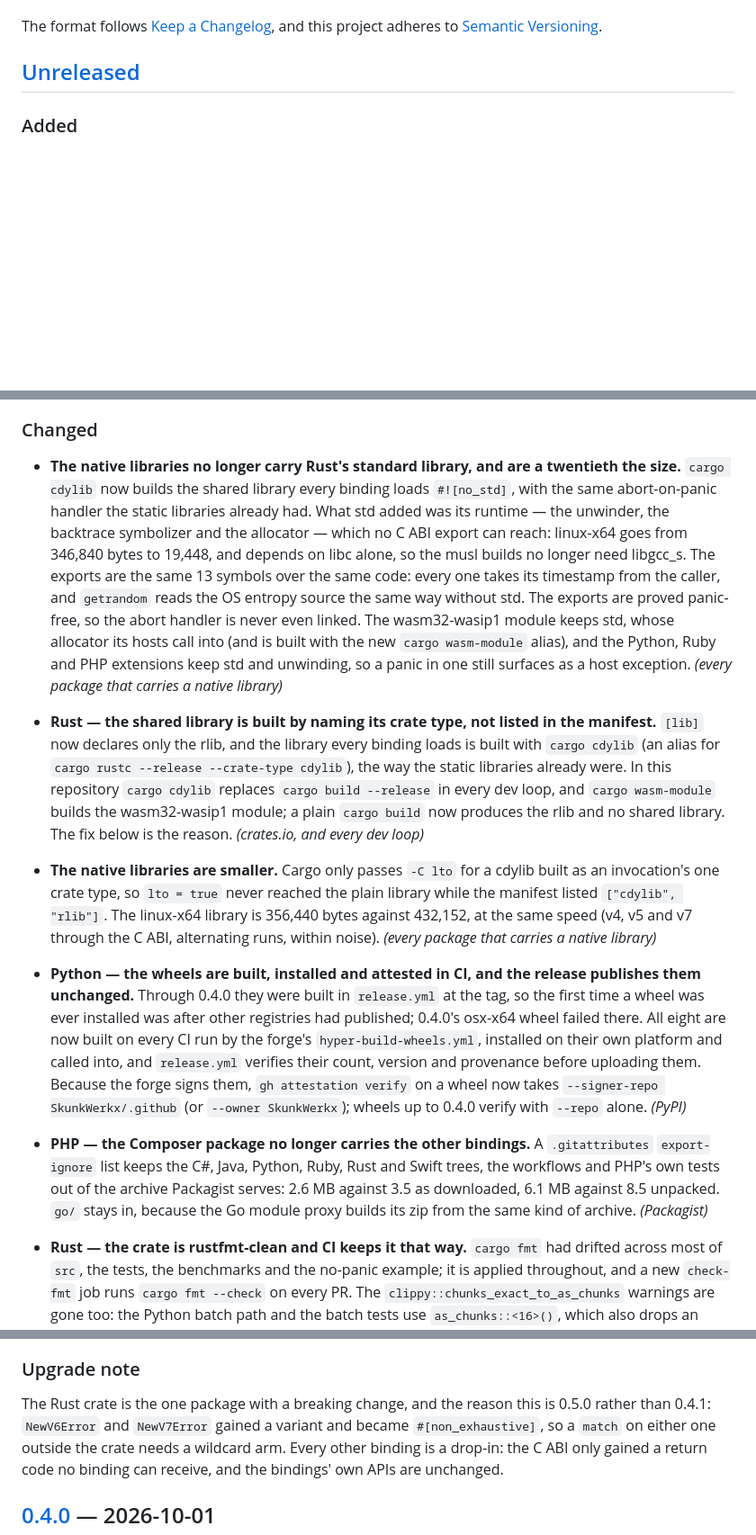
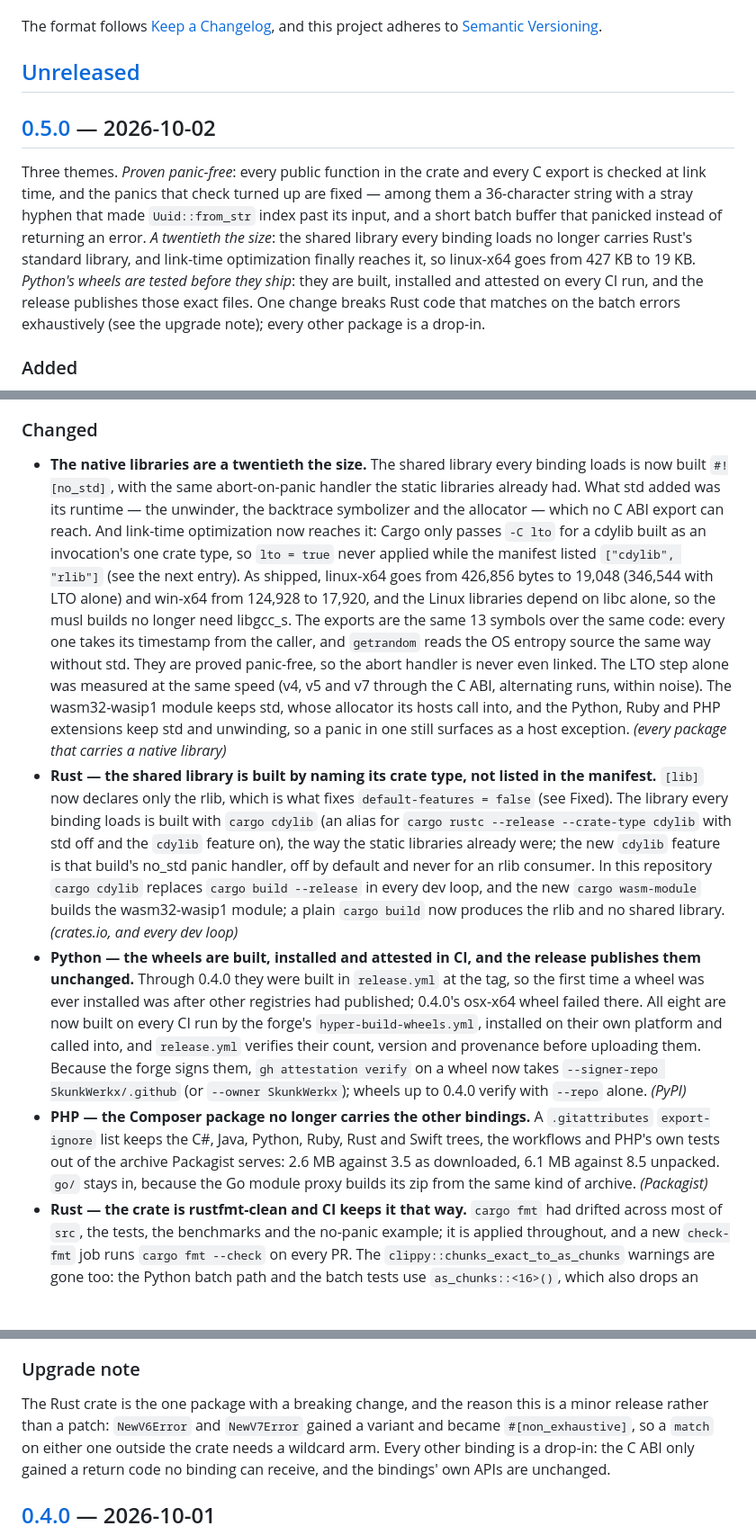
Before and after one commit to SkunkWerkx/HyperUuid, a Markdown page: CHANGELOG.md, 3 parts joined by grey strips. Shown at 90% size. Drawn GitHub-style; blank space fills up the shorter version.

Commit message:
Update CHANGELOG for v0.5.0

```diff
--- a/CHANGELOG.md
+++ b/CHANGELOG.md
@@ -8,6 +8,19 @@ The format follows [Keep a Changelog](https://keepachangelog.com/en/1.1.0/), and
 adheres to [Semantic Versioning](https://semver.org/spec/v2.0.0.html).
 
 ## [Unreleased]
+
+## [0.5.0] — 2026-10-02
+
+Three themes. *Proven panic-free*: every public function in the crate and every C export
+is checked at link time, and the panics that check turned up are fixed — among them a
+36-character string with a stray hyphen that made `Uuid::from_str` index past its input,
+and a short batch buffer that panicked instead of returning an error. *A twentieth the
+size*: the shared library every binding loads no longer carries Rust's standard library,
+and link-time optimization finally reaches it, so linux-x64 goes from 427 KB to 19 KB.
+*Python's wheels are tested before they ship*: they are built, installed and attested on
+every CI run, and the release publishes those exact files. One change breaks Rust code
+that matches on the batch errors exhaustively (see the upgrade note); every other package
+is a drop-in.
 
 ### Added
 
@@ -30,30 +43,32 @@ adheres to [Semantic Versioning](https://semver.org/spec/v2.0.0.html).
 
 ### Changed
 
-- **The native libraries no longer carry Rust's standard library, and are a twentieth the
-  size.** `cargo cdylib` now builds the shared library every binding loads `#![no_std]`,
-  with the same abort-on-panic handler the static libraries already had. What std added
-  was its runtime — the unwinder, the backtrace symbolizer and the allocator — which no C
-  ABI export can reach: linux-x64 goes from 346,840 bytes to 19,448, and depends on libc
-  alone, so the musl builds no longer need libgcc_s. The exports are the same 13 symbols
-  over the same code: every one takes its timestamp from the caller, and `getrandom` reads
-  the OS entropy source the same way without std. The exports are proved panic-free, so
-  the abort handler is never even linked. The wasm32-wasip1 module keeps std, whose
-  allocator its hosts call into (and is built with the new `cargo wasm-module` alias), and
-  the Python, Ruby and PHP extensions keep std and unwinding, so a panic in one still
-  surfaces as a host exception. *(every package that carries a native library)*
+- **The native libraries are a twentieth the size.** The shared library every binding
+  loads is now built `#![no_std]`, with the same abort-on-panic handler the static
+  libraries already had. What std added was its runtime — the unwinder, the backtrace
+  symbolizer and the allocator — which no C ABI export can reach. And link-time
+  optimization now reaches it: Cargo only passes `-C lto` for a cdylib built as an
+  invocation's one crate type, so `lto = true` never applied while the manifest listed
+  `["cdylib", "rlib"]` (see the next entry). As shipped, linux-x64 goes from 426,856 bytes
+  to 19,048 (346,544 with LTO alone) and win-x64 from 124,928 to 17,920, and the Linux
+  libraries depend on libc alone, so the musl builds no longer need libgcc_s. The exports
+  are the same 13 symbols over the same code: every one takes its timestamp from the
+  caller, and `getrandom` reads the OS entropy source the same way without std. They are
+  proved panic-free, so the abort handler is never even linked. The LTO step alone was
+  measured at the same speed (v4, v5 and v7 through the C ABI, alternating runs, within
+  noise). The wasm32-wasip1
+  module keeps std, whose allocator its hosts call into, and the Python, Ruby and PHP
+  extensions keep std and unwinding, so a panic in one still surfaces as a host exception.
+  *(every package that carries a native library)*
 - **Rust — the shared library is built by naming its crate type, not listed in the
-  manifest.** `[lib]` now declares only the rlib, and the library every binding loads is
-  built with `cargo cdylib` (an alias for `cargo rustc --release --crate-type cdylib`), the
-  way the static libraries already were. In this repository `cargo cdylib` replaces
-  `cargo build --release` in every dev loop, and `cargo wasm-module` builds the
-  wasm32-wasip1 module; a plain `cargo build` now produces the rlib and no shared library.
-  The fix below is the reason. *(crates.io, and every dev loop)*
-- **The native libraries are smaller.** Cargo only passes `-C lto` for a cdylib built as an
-  invocation's one crate type, so `lto = true` never reached the plain library while the
-  manifest listed `["cdylib", "rlib"]`. The linux-x64 library is 356,440 bytes against
-  432,152, at the same speed (v4, v5 and v7 through the C ABI, alternating runs, within noise).
-  *(every package that carries a native library)*
+  manifest.** `[lib]` now declares only the rlib, which is what fixes `default-features =
+  false` (see Fixed). The library every binding loads is built with `cargo cdylib` (an
+  alias for `cargo rustc --release --crate-type cdylib` with std off and the `cdylib`
+  feature on), the way the static libraries already were; the new `cdylib` feature is that build's no_std panic
+  handler, off by default and never for an rlib consumer. In this repository `cargo cdylib`
+  replaces `cargo build --release` in every dev loop, and the new `cargo wasm-module` builds
+  the wasm32-wasip1 module; a plain `cargo build` now produces the rlib and no shared
+  library. *(crates.io, and every dev loop)*
 - **Python — the wheels are built, installed and attested in CI, and the release publishes
   them unchanged.** Through 0.4.0 they were built in `release.yml` at the tag, so the first
   time a wheel was ever installed was after other registries had published; 0.4.0's osx-x64
@@ -68,7 +83,6 @@ adheres to [Semantic Versioning](https://semver.org/spec/v2.0.0.html).
   workflows and PHP's own tests out of the archive Packagist serves: 2.6 MB against
   3.5 as downloaded, 6.1 MB against 8.5 unpacked. `go/` stays in, because
   the Go module proxy builds its zip from the same kind of archive. *(Packagist)*
-
 - **Rust — the crate is rustfmt-clean and CI keeps it that way.** `cargo fmt` had drifted
   across most of `src`, the tests, the benchmarks and the no-panic example; it is applied
   throughout, and a new `check-fmt` job runs `cargo fmt --check` on every PR. The
@@ -108,8 +122,8 @@ adheres to [Semantic Versioning](https://semver.org/spec/v2.0.0.html).
 
 ### Upgrade note
 
-The Rust crate is the one package with a breaking change, and the reason this is 0.5.0
-rather than 0.4.1: `NewV6Error` and `NewV7Error` gained a variant and became
+The Rust crate is the one package with a breaking change, and the reason this is a minor
+release rather than a patch: `NewV6Error` and `NewV7Error` gained a variant and became
 `#[non_exhaustive]`, so a `match` on either one outside the crate needs a wildcard arm. Every
 other binding is a drop-in: the C ABI only gained a return code no binding can receive, and
 the bindings' own APIs are unchanged.
```
Also changed, not shown: other parts of CHANGELOG.md (+2 -1 lines).
